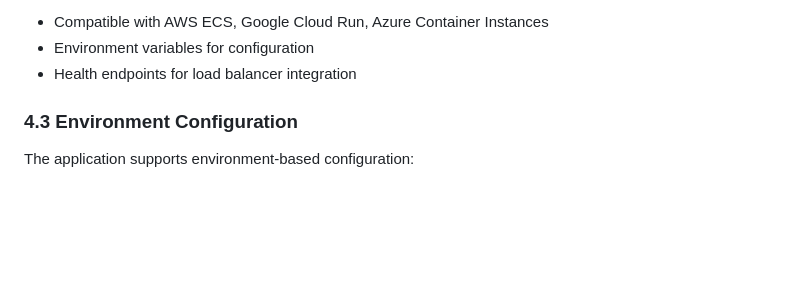
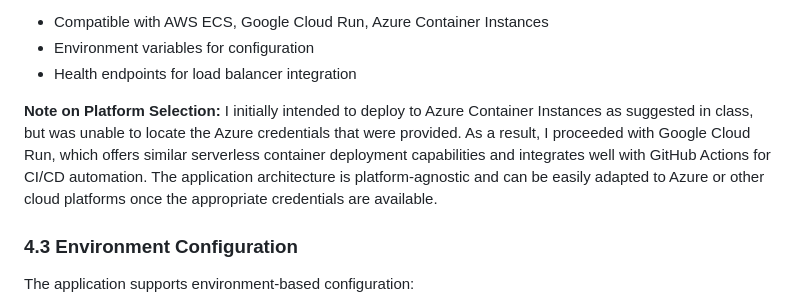
Before and after one commit to netkenny1/URL-shortner, a Markdown page: Report.md, the part around the change. Rendered like a GitHub page; blank space fills up the shorter version.

Commit message:
Add note explaining Azure platform selection decision

```diff
--- a/Report.md
+++ b/Report.md
@@ -395,6 +395,9 @@ docker-compose -f docker-compose.prod.yml up -d
 - Compatible with AWS ECS, Google Cloud Run, Azure Container Instances
 - Environment variables for configuration
 - Health endpoints for load balancer integration
+
+**Note on Platform Selection:**
+I initially intended to deploy to Azure Container Instances as suggested in class, but was unable to locate the Azure credentials that were provided. As a result, I proceeded with Google Cloud Run, which offers similar serverless container deployment capabilities and integrates well with GitHub Actions for CI/CD automation. The application architecture is platform-agnostic and can be easily adapted to Azure or other cloud platforms once the appropriate credentials are available.
 
 ### 4.3 Environment Configuration
 
```
